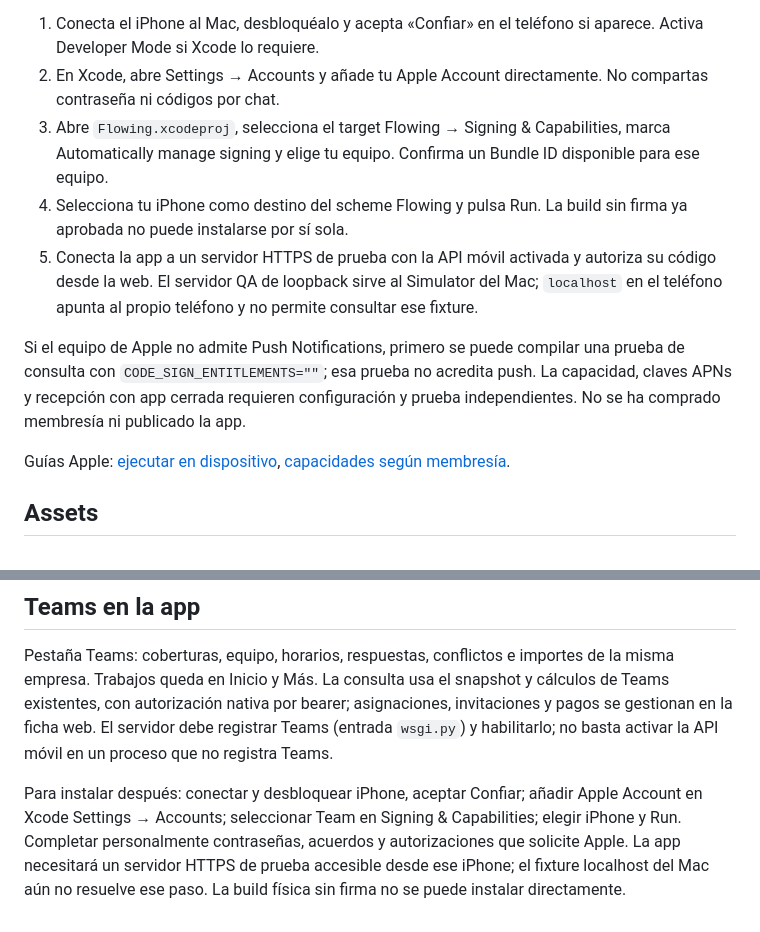
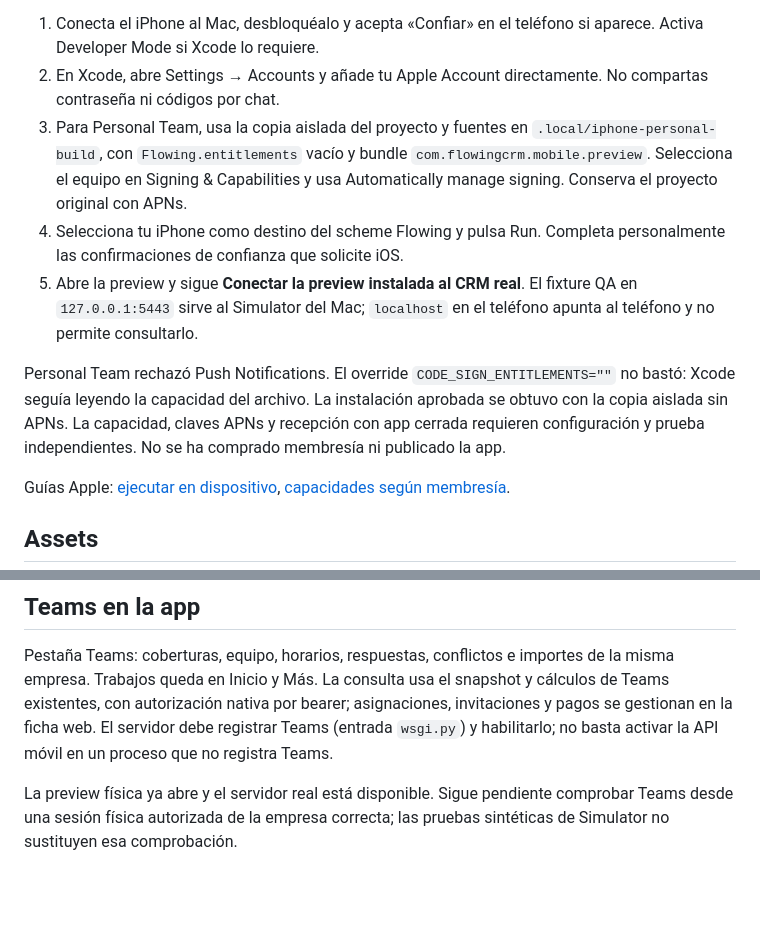
Before and after one commit to Norkevin/crm-norkevin, a Markdown page: mobile/README.md, 2 parts joined by grey strips. GitHub-like rendering; blank space fills up the shorter version.

```diff
--- a/mobile/README.md
+++ b/mobile/README.md
@@ -28,11 +39,11 @@ Debug usa APNs sandbox y entitlement development; Release usa production. Identi
 
 1. Conecta el iPhone al Mac, desbloquéalo y acepta «Confiar» en el teléfono si aparece. Activa Developer Mode si Xcode lo requiere.
 2. En Xcode, abre Settings → Accounts y añade tu Apple Account directamente. No compartas contraseña ni códigos por chat.
-3. Abre `Flowing.xcodeproj`, selecciona el target Flowing → Signing & Capabilities, marca Automatically manage signing y elige tu equipo. Confirma un Bundle ID disponible para ese equipo.
-4. Selecciona tu iPhone como destino del scheme Flowing y pulsa Run. La build sin firma ya aprobada no puede instalarse por sí sola.
-5. Conecta la app a un servidor HTTPS de prueba con la API móvil activada y autoriza su código desde la web. El servidor QA de loopback sirve al Simulator del Mac; `localhost` en el teléfono apunta al propio teléfono y no permite consultar ese fixture.
+3. Para Personal Team, usa la copia aislada del proyecto y fuentes en `.local/iphone-personal-build`, con `Flowing.entitlements` vacío y bundle `com.flowingcrm.mobile.preview`. Selecciona el equipo en Signing & Capabilities y usa Automatically manage signing. Conserva el proyecto original con APNs.
+4. Selecciona tu iPhone como destino del scheme Flowing y pulsa Run. Completa personalmente las confirmaciones de confianza que solicite iOS.
+5. Abre la preview y sigue **Conectar la preview instalada al CRM real**. El fixture QA en `127.0.0.1:5443` sirve al Simulator del Mac; `localhost` en el teléfono apunta al teléfono y no permite consultarlo.
 
-Si el equipo de Apple no admite Push Notifications, primero se puede compilar una prueba de consulta con `CODE_SIGN_ENTITLEMENTS=""`; esa prueba no acredita push. La capacidad, claves APNs y recepción con app cerrada requieren configuración y prueba independientes. No se ha comprado membresía ni publicado la app.
+Personal Team rechazó Push Notifications. El override `CODE_SIGN_ENTITLEMENTS=""` no bastó: Xcode seguía leyendo la capacidad del archivo. La instalación aprobada se obtuvo con la copia aislada sin APNs. La capacidad, claves APNs y recepción con app cerrada requieren configuración y prueba independientes. No se ha comprado membresía ni publicado la app.
 
 Guías Apple: [ejecutar en dispositivo](https://help.apple.com/xcode/mac/current/en.lproj/dev5a825a1ca.html), [capacidades según membresía](https://developer.apple.com/help/account/reference/supported-capabilities-ios).
 
@@ -56,4 +67,4 @@ La prueba nativa usa firma local de Simulator (`CODE_SIGN_IDENTITY=-`). No usar
 
 Pestaña Teams: coberturas, equipo, horarios, respuestas, conflictos e importes de la misma empresa. Trabajos queda en Inicio y Más. La consulta usa el snapshot y cálculos de Teams existentes, con autorización nativa por bearer; asignaciones, invitaciones y pagos se gestionan en la ficha web. El servidor debe registrar Teams (entrada `wsgi.py`) y habilitarlo; no basta activar la API móvil en un proceso que no registra Teams.
 
-Para instalar después: conectar y desbloquear iPhone, aceptar Confiar; añadir Apple Account en Xcode Settings → Accounts; seleccionar Team en Signing & Capabilities; elegir iPhone y Run. Completar personalmente contraseñas, acuerdos y autorizaciones que solicite Apple. La app necesitará un servidor HTTPS de prueba accesible desde ese iPhone; el fixture localhost del Mac aún no resuelve ese paso. La build física sin firma no se puede instalar directamente.
+La preview física ya abre y el servidor real está disponible. Sigue pendiente comprobar Teams desde una sesión física autorizada de la empresa correcta; las pruebas sintéticas de Simulator no sustituyen esa comprobación.
```
Also changed, not shown: other parts of mobile/README.md (+16 -5 lines), docs/mobile/06-conexion-crm-real.md (+29 -28 lines).
